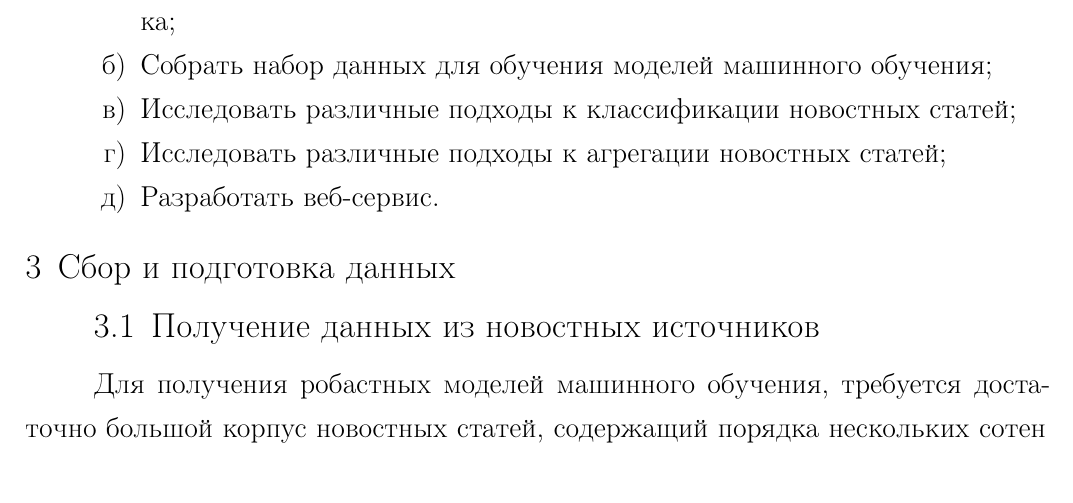
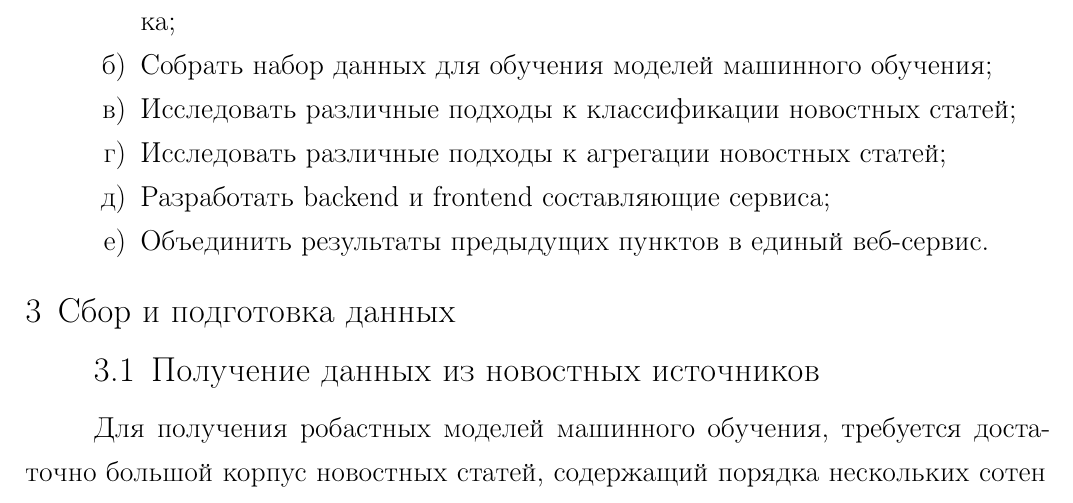
Before and after one commit to yutkin/News-Aggregator, a LaTeX document (docs/main.tex): part of page 4 of 7, cut so that both start at the same text. Compiled offline with pdfLaTeX; a LaTeX package or settings file that is missing is left out.

Commit message:
Changed few sentences

```diff
--- a/docs/main.tex
+++ b/docs/main.tex
@@ -74,7 +74,8 @@
 	\item Собрать набор данных для обучения моделей машинного обучения;
 	\item Исследовать различные подходы к классификации новостных статей;
 	\item Исследовать различные подходы к агрегации новостных статей;
-	\item Разработать веб-сервис.
+	\item Разработать backend и frontend составляющие сервиса;
+	\item Объединить результаты предыдущих пунктов в единый веб-сервис.
 \end{enumerate}
 \section{Сбор и подготовка данных}
 \subsection{Получение данных из новостных источников}
```
Also changed, not shown: docs/main.pdf.
